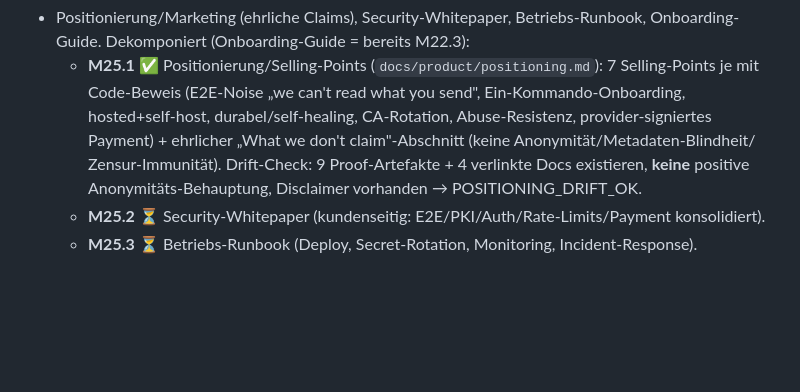
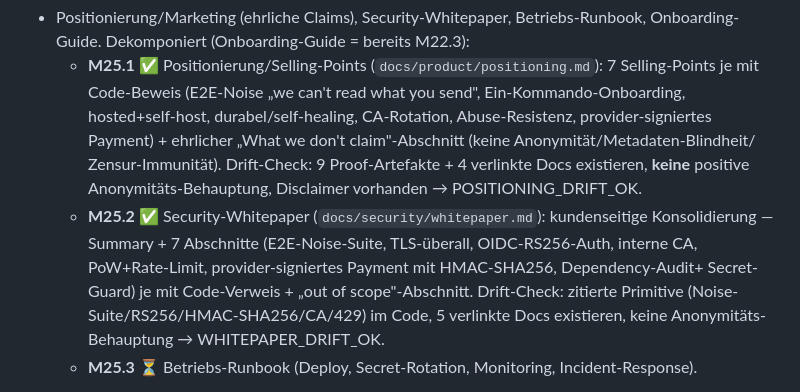
Before and after one commit to scimbe/claude-tunnel, a Markdown page: docs/planning/v1-first-task-packets.md, the part around the change. Drawn GitHub-style; blank space fills up the shorter version.

```diff
--- a/docs/planning/v1-first-task-packets.md
+++ b/docs/planning/v1-first-task-packets.md
@@ -717,7 +717,12 @@ hosted, hinter einem Storage-Trait).
     Payment) + ehrlicher „What we don't claim"-Abschnitt (keine Anonymität/Metadaten-Blindheit/
     Zensur-Immunität). Drift-Check: 9 Proof-Artefakte + 4 verlinkte Docs existieren, **keine**
     positive Anonymitäts-Behauptung, Disclaimer vorhanden → POSITIONING_DRIFT_OK.
-  - **M25.2** ⏳ Security-Whitepaper (kundenseitig: E2E/PKI/Auth/Rate-Limits/Payment konsolidiert).
+  - **M25.2** ✅ Security-Whitepaper (`docs/security/whitepaper.md`): kundenseitige
+    Konsolidierung — Summary + 7 Abschnitte (E2E-Noise-Suite, TLS-überall, OIDC-RS256-Auth,
+    interne CA, PoW+Rate-Limit, provider-signiertes Payment mit HMAC-SHA256, Dependency-Audit+
+    Secret-Guard) je mit Code-Verweis + „out of scope"-Abschnitt. Drift-Check: zitierte
+    Primitive (Noise-Suite/RS256/HMAC-SHA256/CA/429) im Code, 5 verlinkte Docs existieren,
+    keine Anonymitäts-Behauptung → WHITEPAPER_DRIFT_OK.
   - **M25.3** ⏳ Betriebs-Runbook (Deploy, Secret-Rotation, Monitoring, Incident-Response).
 
 **Definition of done (Produkt):** durabler Zustand, echte Identität/Auth, echte PKI,
```
Also changed, not shown: docs/planning/PROGRESS.md (+2 -1 lines), docs/security/whitepaper.md (added, +76 -0 lines).
